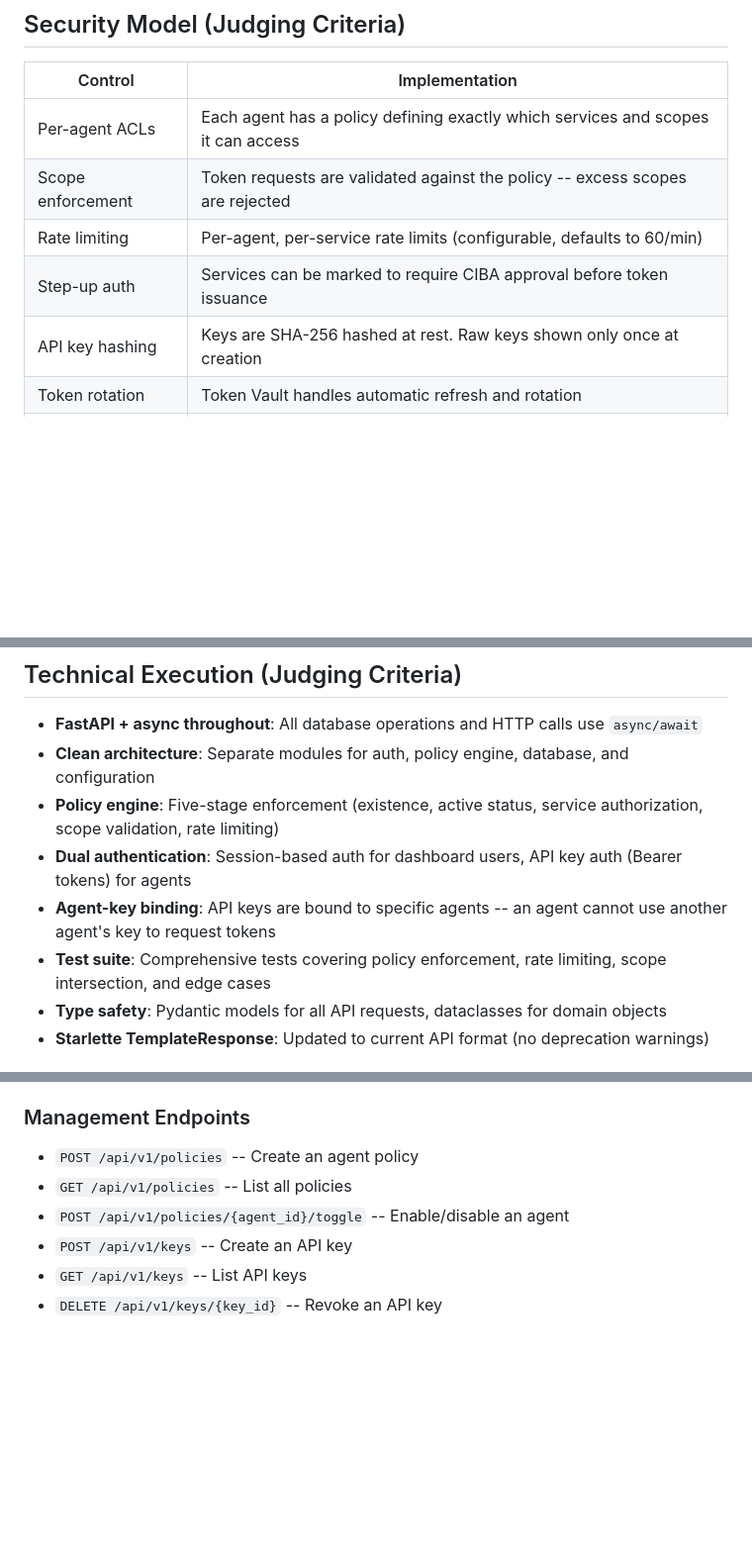
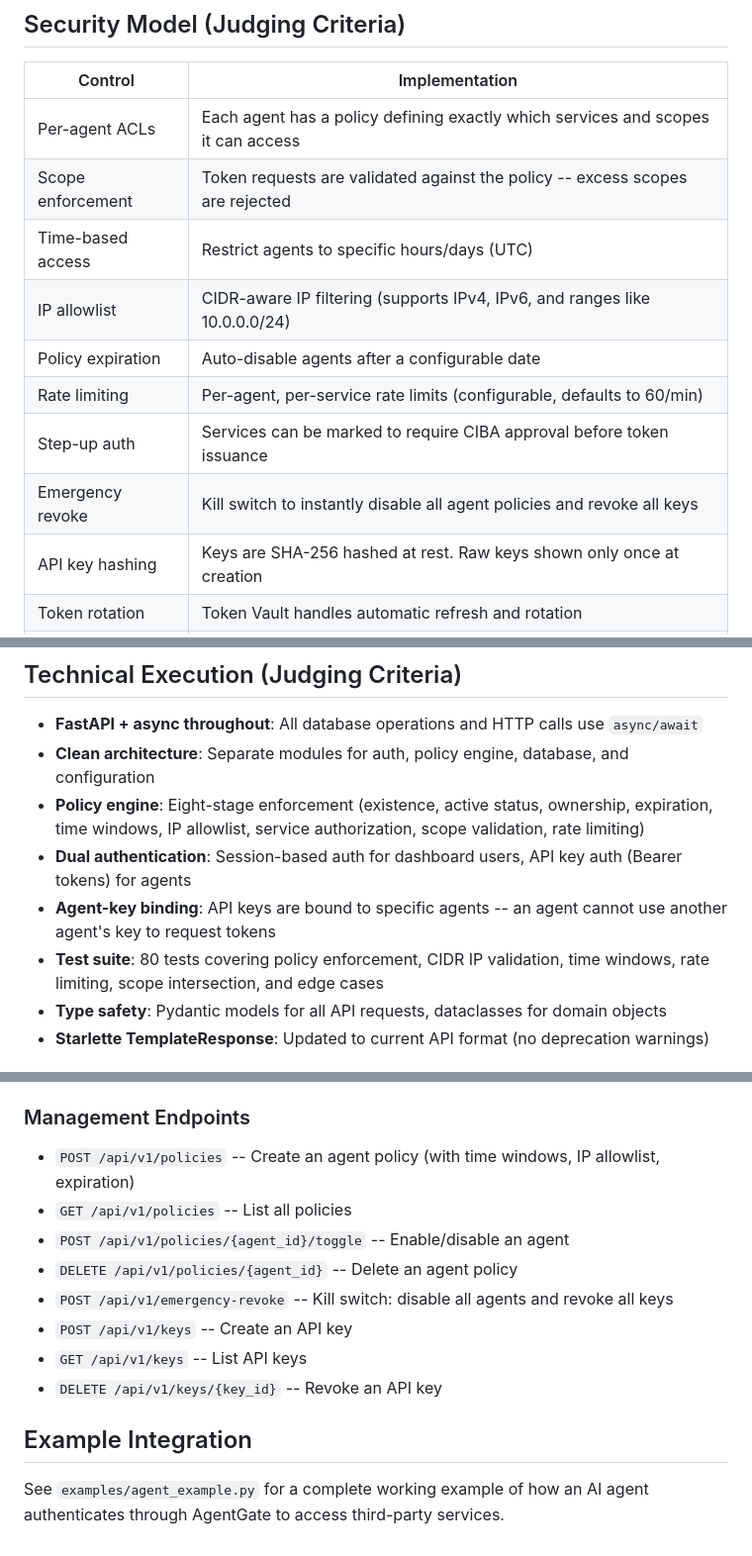
Before and after one commit to Fulcria-Labs/agentgate, a Markdown page: SUBMISSION.md, 3 parts joined by grey strips. Shown at 99% size. Rendered like a GitHub page; blank space fills up the shorter version.

Commit message:
docs: update SUBMISSION.md with new features and 80 test count
Co-Authored-By: Claude Opus 4.6 <noreply@anthropic.com>

```diff
--- a/SUBMISSION.md
+++ b/SUBMISSION.md
@@ -36,8 +36,12 @@ AgentGate is built entirely on Auth0 primitives:
 |---------|---------------|
 | Per-agent ACLs | Each agent has a policy defining exactly which services and scopes it can access |
 | Scope enforcement | Token requests are validated against the policy -- excess scopes are rejected |
+| Time-based access | Restrict agents to specific hours/days (UTC) |
+| IP allowlist | CIDR-aware IP filtering (supports IPv4, IPv6, and ranges like 10.0.0.0/24) |
+| Policy expiration | Auto-disable agents after a configurable date |
 | Rate limiting | Per-agent, per-service rate limits (configurable, defaults to 60/min) |
 | Step-up auth | Services can be marked to require CIBA approval before token issuance |
+| Emergency revoke | Kill switch to instantly disable all agent policies and revoke all keys |
 | API key hashing | Keys are SHA-256 hashed at rest. Raw keys shown only once at creation |
 | Token rotation | Token Vault handles automatic refresh and rotation |
 | Audit logging | Every token request, policy change, and connection event is logged |
@@ -56,10 +60,10 @@ AgentGate is built entirely on Auth0 primitives:
 
 - **FastAPI + async throughout**: All database operations and HTTP calls use `async/await`
 - **Clean architecture**: Separate modules for auth, policy engine, database, and configuration
-- **Policy engine**: Five-stage enforcement (existence, active status, service authorization, scope validation, rate limiting)
+- **Policy engine**: Eight-stage enforcement (existence, active status, ownership, expiration, time windows, IP allowlist, service authorization, scope validation, rate limiting)
 - **Dual authentication**: Session-based auth for dashboard users, API key auth (Bearer tokens) for agents
 - **Agent-key binding**: API keys are bound to specific agents -- an agent cannot use another agent's key to request tokens
-- **Test suite**: Comprehensive tests covering policy enforcement, rate limiting, scope intersection, and edge cases
+- **Test suite**: 80 tests covering policy enforcement, CIDR IP validation, time windows, rate limiting, scope intersection, and edge cases
 - **Type safety**: Pydantic models for all API requests, dataclasses for domain objects
 - **Starlette TemplateResponse**: Updated to current API format (no deprecation warnings)
 
@@ -185,9 +189,15 @@ pytest tests/ -v
 - `GET /api/v1/step-up/status/{auth_req_id}` -- Poll step-up status
 
 ### Management Endpoints
-- `POST /api/v1/policies` -- Create an agent policy
+- `POST /api/v1/policies` -- Create an agent policy (with time windows, IP allowlist, expiration)
 - `GET /api/v1/policies` -- List all policies
 - `POST /api/v1/policies/{agent_id}/toggle` -- Enable/disable an agent
+- `DELETE /api/v1/policies/{agent_id}` -- Delete an agent policy
+- `POST /api/v1/emergency-revoke` -- Kill switch: disable all agents and revoke all keys
 - `POST /api/v1/keys` -- Create an API key
 - `GET /api/v1/keys` -- List API keys
 - `DELETE /api/v1/keys/{key_id}` -- Revoke an API key
+
+## Example Integration
+
+See `examples/agent_example.py` for a complete working example of how an AI agent authenticates through AgentGate to access third-party services.
```
